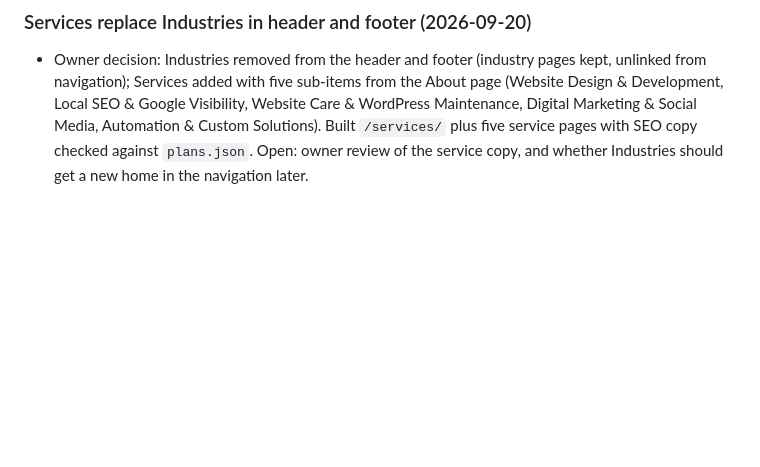
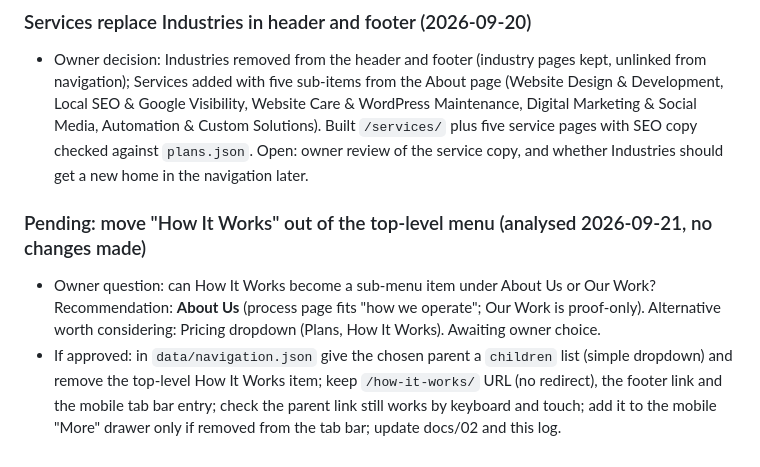
Before and after one commit to tejasbusiness/sfd, a Markdown page: docs/10-decisions-and-todos.md, the part around the change. Drawn GitHub-style; blank space fills up the shorter version.

Commit message:
Docs: log pending How It Works navigation decision
Co-Authored-By: Claude Sonnet 5 <noreply@anthropic.com>

```diff
--- a/docs/10-decisions-and-todos.md
+++ b/docs/10-decisions-and-todos.md
@@ -367,3 +367,8 @@ Then, from the roadmap and earlier open items:
 ### Services replace Industries in header and footer (2026-09-20)
 
 - Owner decision: Industries removed from the header and footer (industry pages kept, unlinked from navigation); Services added with five sub-items from the About page (Website Design & Development, Local SEO & Google Visibility, Website Care & WordPress Maintenance, Digital Marketing & Social Media, Automation & Custom Solutions). Built `/services/` plus five service pages with SEO copy checked against `plans.json`. Open: owner review of the service copy, and whether Industries should get a new home in the navigation later.
+
+### Pending: move "How It Works" out of the top-level menu (analysed 2026-09-21, no changes made)
+
+- Owner question: can How It Works become a sub-menu item under About Us or Our Work? Recommendation: **About Us** (process page fits "how we operate"; Our Work is proof-only). Alternative worth considering: Pricing dropdown (Plans, How It Works). Awaiting owner choice.
+- If approved: in `data/navigation.json` give the chosen parent a `children` list (simple dropdown) and remove the top-level How It Works item; keep `/how-it-works/` URL (no redirect), the footer link and the mobile tab bar entry; check the parent link still works by keyboard and touch; add it to the mobile "More" drawer only if removed from the tab bar; update docs/02 and this log.
```
